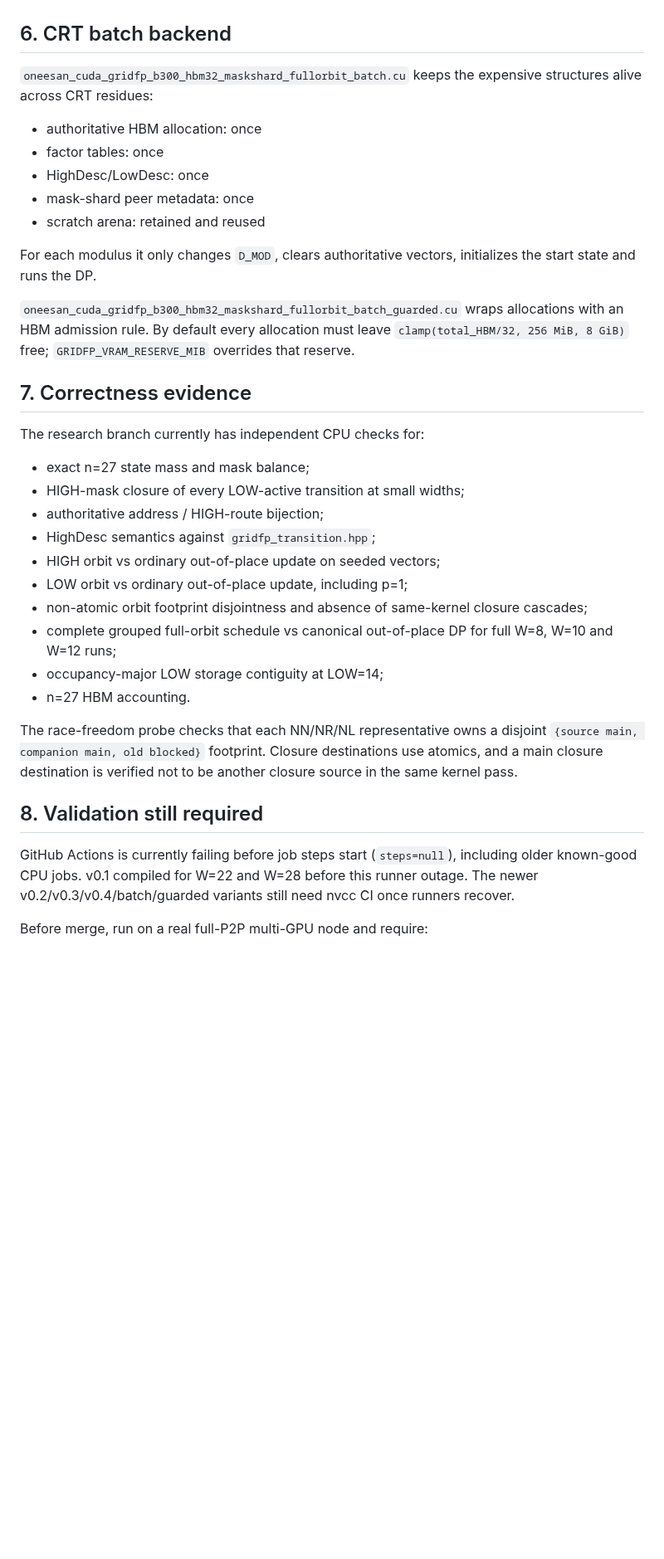
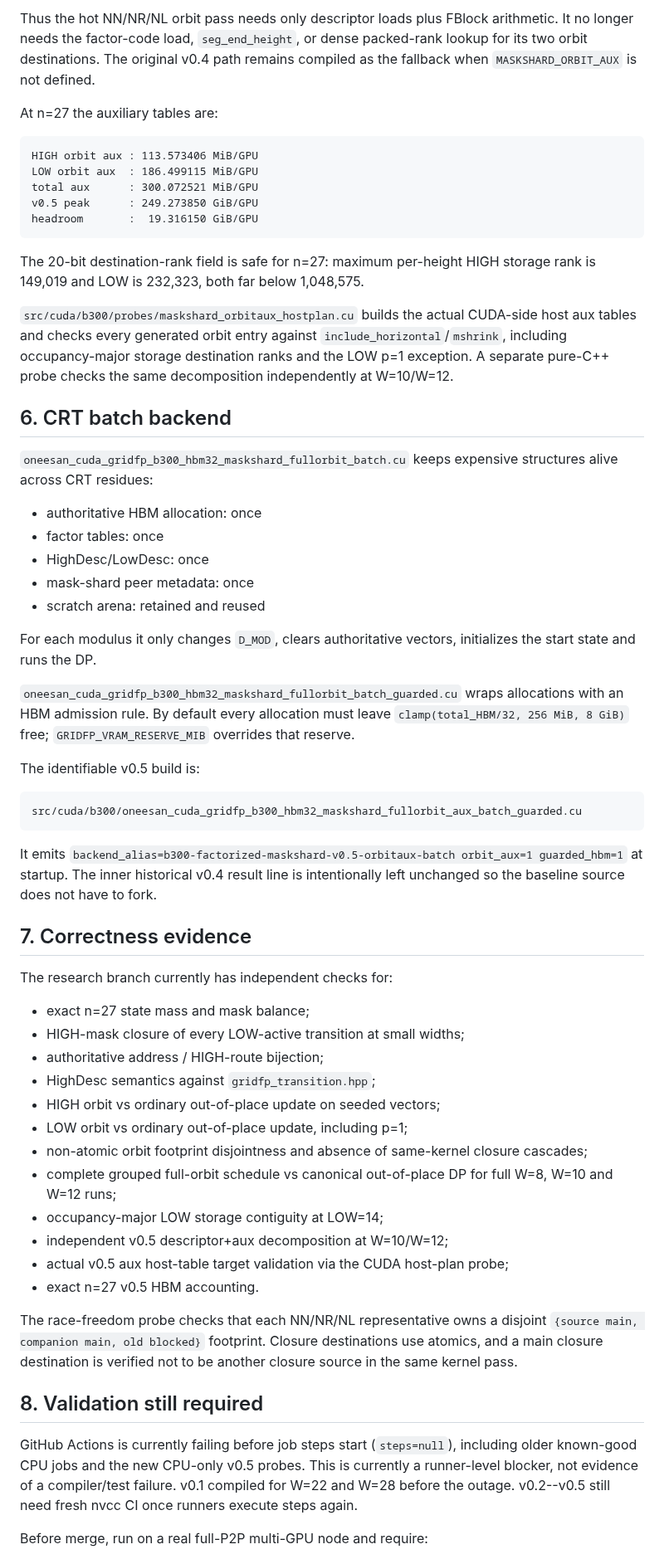
Before and after one commit to Kicky1618/oneesan-gpu, a Markdown page: docs/b300-mask-shard.md, the part around one of its changes. Shown at 83% size. Drawn GitHub-style; blank space fills up the shorter version.

````diff
--- a/docs/b300-mask-shard.md
+++ b/docs/b300-mask-shard.md
@@ -124,7 +132,22 @@ This model intentionally leaves CUDA context/allocator overhead outside the anal
+Thus the hot NN/NR/NL orbit pass needs only descriptor loads plus FBlock arithmetic. It no longer needs the factor-code load, `seg_end_height`, or dense packed-rank lookup for its two orbit destinations. The original v0.4 path remains compiled as the fallback when `MASKSHARD_ORBIT_AUX` is not defined.
+
+At n=27 the auxiliary tables are:
+
+```
+HIGH orbit aux : 113.573406 MiB/GPU
+LOW orbit aux  : 186.499115 MiB/GPU
+total aux      : 300.072521 MiB/GPU
+v0.5 peak      : 249.273850 GiB/GPU
+headroom       :  19.316150 GiB/GPU
+```
+
+The 20-bit destination-rank field is safe for n=27: maximum per-height HIGH storage rank is 149,019 and LOW is 232,323, both far below 1,048,575.
+
+`src/cuda/b300/probes/maskshard_orbitaux_hostplan.cu` builds the actual CUDA-side host aux tables and checks every generated orbit entry against `include_horizontal`/`mshrink`, including occupancy-major storage destination ranks and the LOW p=1 exception. A separate pure-C++ probe checks the same decomposition independently at W=10/W=12.
 
 ## 6. CRT batch backend
 
-`oneesan_cuda_gridfp_b300_hbm32_maskshard_fullorbit_batch.cu` keeps the expensive structures alive across CRT residues:
+`oneesan_cuda_gridfp_b300_hbm32_maskshard_fullorbit_batch.cu` keeps expensive structures alive across CRT residues:
 
 - authoritative HBM allocation: once
 - factor tables: once
@@ -136,9 +159,17 @@ For each modulus it only changes `D_MOD`, clears authoritative vectors, initiali
 
 `oneesan_cuda_gridfp_b300_hbm32_maskshard_fullorbit_batch_guarded.cu` wraps allocations with an HBM admission rule. By default every allocation must leave `clamp(total_HBM/32, 256 MiB, 8 GiB)` free; `GRIDFP_VRAM_RESERVE_MIB` overrides that reserve.
 
+The identifiable v0.5 build is:
+
+```
+src/cuda/b300/oneesan_cuda_gridfp_b300_hbm32_maskshard_fullorbit_aux_batch_guarded.cu
+```
+
+It emits `backend_alias=b300-factorized-maskshard-v0.5-orbitaux-batch orbit_aux=1 guarded_hbm=1` at startup. The inner historical v0.4 result line is intentionally left unchanged so the baseline source does not have to fork.
+
 ## 7. Correctness evidence
 
-The research branch currently has independent CPU checks for:
+The research branch currently has independent checks for:
 
 - exact n=27 state mass and mask balance;
 - HIGH-mask closure of every LOW-active transition at small widths;
@@ -149,13 +180,15 @@ The research branch currently has independent CPU checks for:
 - non-atomic orbit footprint disjointness and absence of same-kernel closure cascades;
 - complete grouped full-orbit schedule vs canonical out-of-place DP for full W=8, W=10 and W=12 runs;
 - occupancy-major LOW storage contiguity at LOW=14;
-- n=27 HBM accounting.
+- independent v0.5 descriptor+aux decomposition at W=10/W=12;
+- actual v0.5 aux host-table target validation via the CUDA host-plan probe;
+- exact n=27 v0.5 HBM accounting.
 
 The race-freedom probe checks that each NN/NR/NL representative owns a disjoint `{source main, companion main, old blocked}` footprint. Closure destinations use atomics, and a main closure destination is verified not to be another closure source in the same kernel pass.
 
 ## 8. Validation still required
 
-GitHub Actions is currently failing before job steps start (`steps=null`), including older known-good CPU jobs. v0.1 compiled for W=22 and W=28 before this runner outage. The newer v0.2/v0.3/v0.4/batch/guarded variants still need nvcc CI once runners recover.
+GitHub Actions is currently failing before job steps start (`steps=null`), including older known-good CPU jobs and the new CPU-only v0.5 probes. This is currently a runner-level blocker, not evidence of a compiler/test failure. v0.1 compiled for W=22 and W=28 before the outage. v0.2--v0.5 still need fresh nvcc CI once runners execute steps again.
 
 Before merge, run on a real full-P2P multi-GPU node and require:
 
````
Also changed, not shown: other parts of docs/b300-mask-shard.md (+30 -20 lines).
